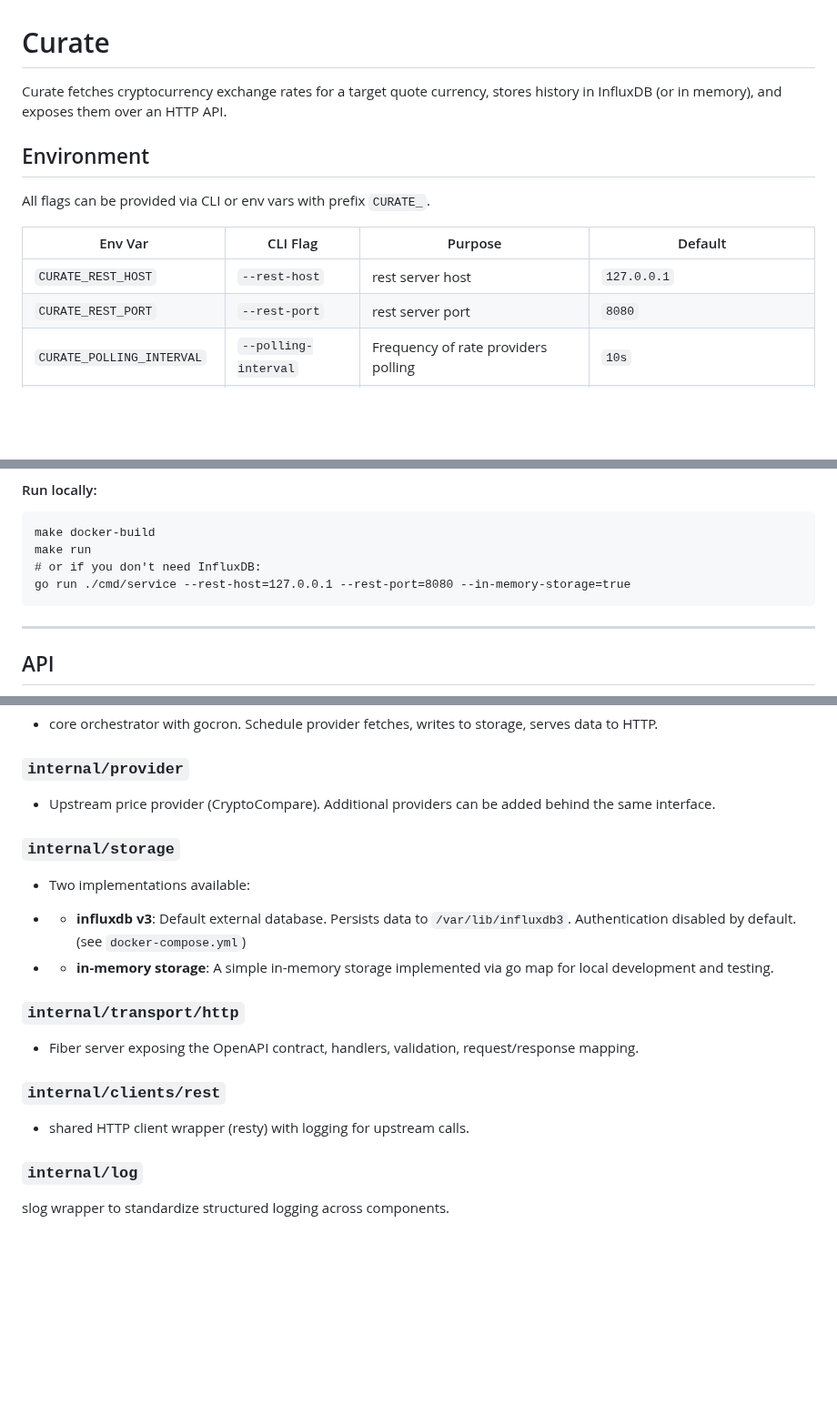
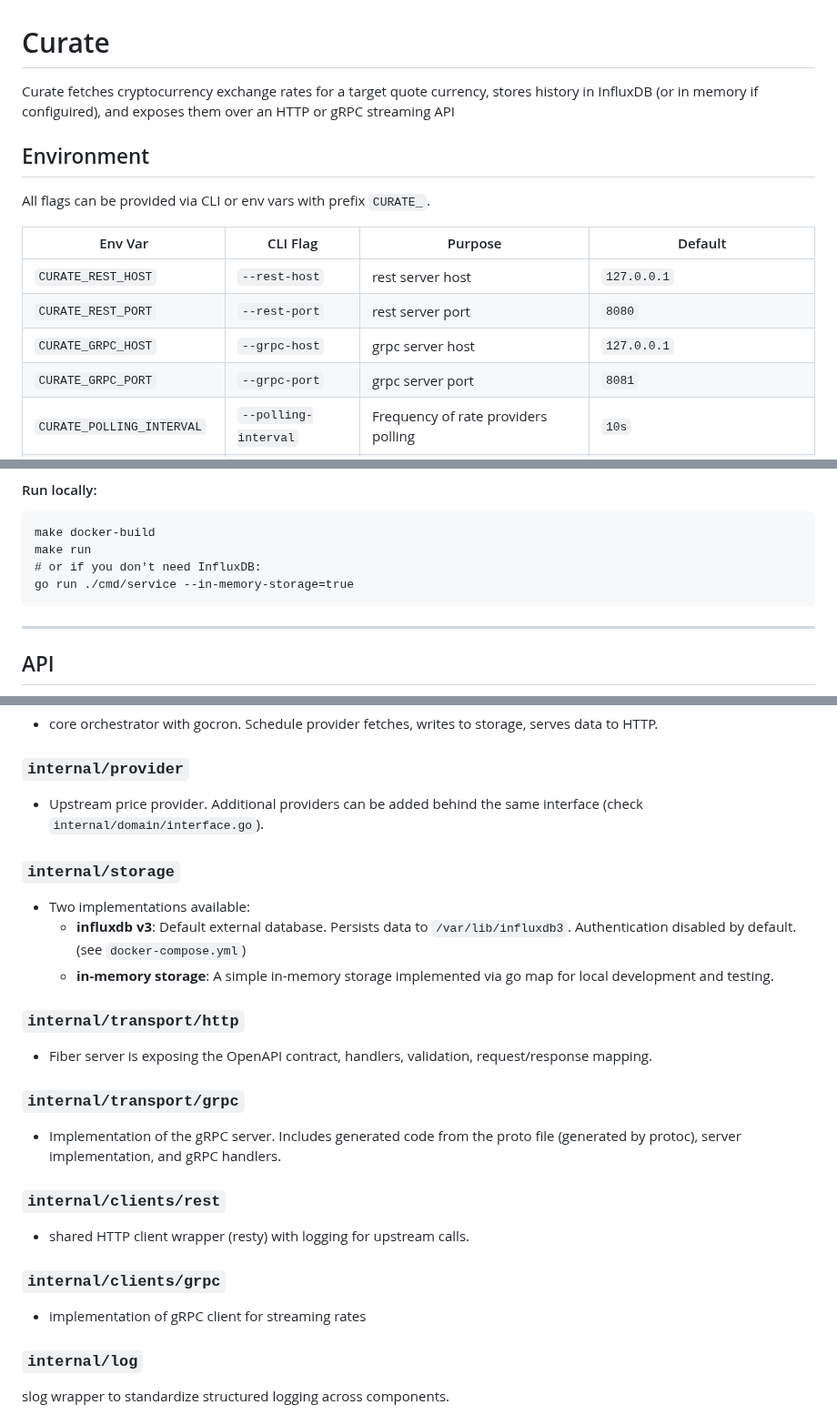
Before and after one commit to Grishun/curate, a Markdown page: README.md, 3 parts joined by grey strips. Shown at 91% size. Drawn GitHub-style; blank space fills up the shorter version.

Commit message:
Update README to include gRPC transport details and configuration options
- Document `CURATE_GRPC_HOST` and `CURATE_GRPC_PORT` environment variables.
- Clarify gRPC server implementation and usage.
- Improve formatting and add details for storage and transport layers (gRPC and HTTP).

````diff
--- a/README.md
+++ b/README.md
@@ -1,8 +1,7 @@
 # Curate
 
-Curate fetches cryptocurrency exchange rates for a target quote currency, stores history in InfluxDB (or in memory), and
-exposes them
-over an HTTP API.
+Curate fetches cryptocurrency exchange rates for a target quote currency, stores history in InfluxDB
+(or in memory if configuired), and exposes them over an HTTP or gRPC streaming API
 
 ## Environment
 
@@ -12,6 +11,8 @@ All flags can be provided via CLI or env vars with prefix `CURATE_`.
 |----------------------------|-----------------------|------------------------------------------------|-------------------------------------|
 | `CURATE_REST_HOST`         | `--rest-host`         | rest server host                               | `127.0.0.1`                         |
 | `CURATE_REST_PORT`         | `--rest-port`         | rest server port                               | `8080`                              |
+| `CURATE_GRPC_HOST`         | `--grpc-host`         | grpc server host                               | `127.0.0.1`                         |
+| `CURATE_GRPC_PORT`         | `--grpc-port`         | grpc server port                               | `8081`                              |
 | `CURATE_POLLING_INTERVAL`  | `--polling-interval`  | Frequency of rate providers polling            | `10s`                               |
 | `CURATE_CURRENCIES`        | `--currencies`        | Comma‑separated list of currencies             | `BTC,ETH,TRX`                       |
 | `CURATE_QUOTE`             | `--quote`             | Quote currency                                 | `USD`                               |
@@ -29,7 +30,7 @@ All flags can be provided via CLI or env vars with prefix `CURATE_`.
 make docker-build
 make run
 # or if you don't need InfluxDB:
-go run ./cmd/service --rest-host=127.0.0.1 --rest-port=8080 --in-memory-storage=true
+go run ./cmd/service --in-memory-storage=true
 ```
 
 ---
@@ -66,28 +67,34 @@ Endpoints:
 
 ### `internal/provider`
 
-- Upstream price provider (CryptoCompare). Additional providers can be added behind the same
-  interface.
+- Upstream price provider. Additional providers can be added behind the same
+  interface (check `internal/domain/interface.go`).
 
 ### `internal/storage`
 
 - Two implementations available:
--
     - **influxdb v3**:
       Default external database. Persists data to `/var/lib/influxdb3`.
       Authentication disabled by default. (see `docker-compose.yml`)
-
--
     - **in-memory storage**: A simple in-memory storage implemented via go map for local development and testing.
 
 ### `internal/transport/http`
 
-- Fiber server exposing the OpenAPI contract, handlers, validation, request/response
+- Fiber server is exposing the OpenAPI contract, handlers, validation, request/response
   mapping.
+
+### `internal/transport/grpc`
+
+- Implementation of the gRPC server. Includes generated code from the proto file (generated by protoc), server
+implementation, and gRPC handlers.
 
 ### `internal/clients/rest`
 
 - shared HTTP client wrapper (resty) with logging for upstream calls.
+
+### `internal/clients/grpc`
+
+- implementation of gRPC client for streaming rates
 
 ### `internal/log`
 
````
